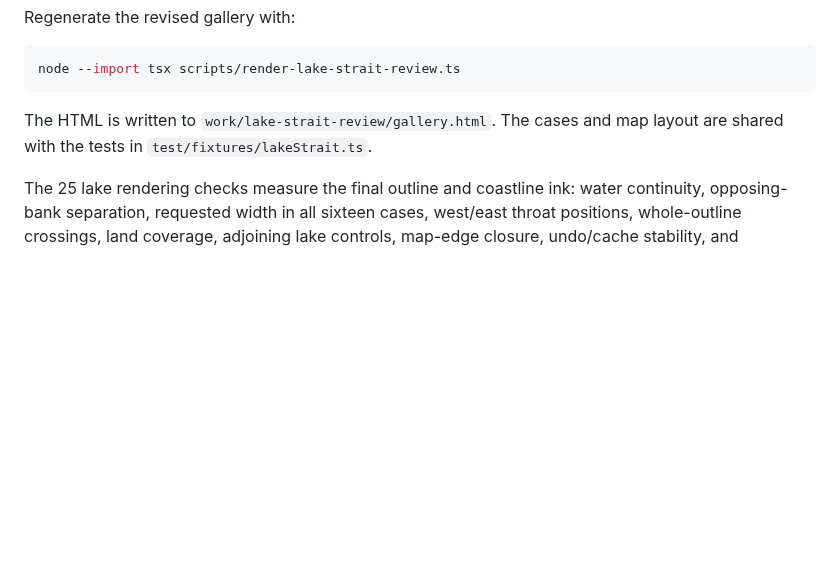
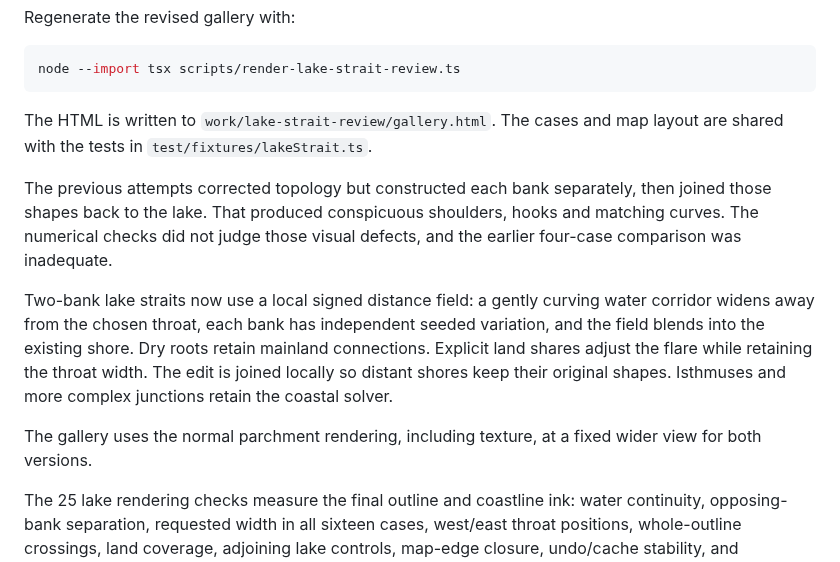
Before and after one commit to cmtalleyrand/fantasyhexmap, a Markdown page: docs/lake-straits-review.md, the part around the change. GitHub-like rendering; blank space fills up the shorter version.

Commit message:
Blend lake strait corridors into the existing natural shore

```diff
--- a/docs/lake-straits-review.md
+++ b/docs/lake-straits-review.md
@@ -16,6 +16,12 @@ node --import tsx scripts/render-lake-strait-review.ts
 
 The HTML is written to `work/lake-strait-review/gallery.html`. The cases and map layout are shared with the tests in `test/fixtures/lakeStrait.ts`.
 
+The previous attempts corrected topology but constructed each bank separately, then joined those shapes back to the lake. That produced conspicuous shoulders, hooks and matching curves. The numerical checks did not judge those visual defects, and the earlier four-case comparison was inadequate.
+
+Two-bank lake straits now use a local signed distance field: a gently curving water corridor widens away from the chosen throat, each bank has independent seeded variation, and the field blends into the existing shore. Dry roots retain mainland connections. Explicit land shares adjust the flare while retaining the throat width. The edit is joined locally so distant shores keep their original shapes. Isthmuses and more complex junctions retain the coastal solver.
+
+The gallery uses the normal parchment rendering, including texture, at a fixed wider view for both versions.
+
 The 25 lake rendering checks measure the final outline and coastline ink: water continuity, opposing-bank separation, requested width in all sixteen cases, west/east throat positions, whole-outline crossings, land coverage, adjoining lake controls, map-edge closure, undo/cache stability, and preservation of distant shores. Two additional tests exercise the local shore join with one edit and overlapping edits. These are numerical regressions, not an automated judgement of natural appearance.
 
 Explicit land shares the renderer does not reach are annotated with the percentage actually painted. Such annotations describe a renderer limit, not proof that the requested geometry is impossible.
```
Also changed, not shown: docs/lake-straits-original-renderer.png, docs/lake-straits-review-in-progress.png, 4 other files.
